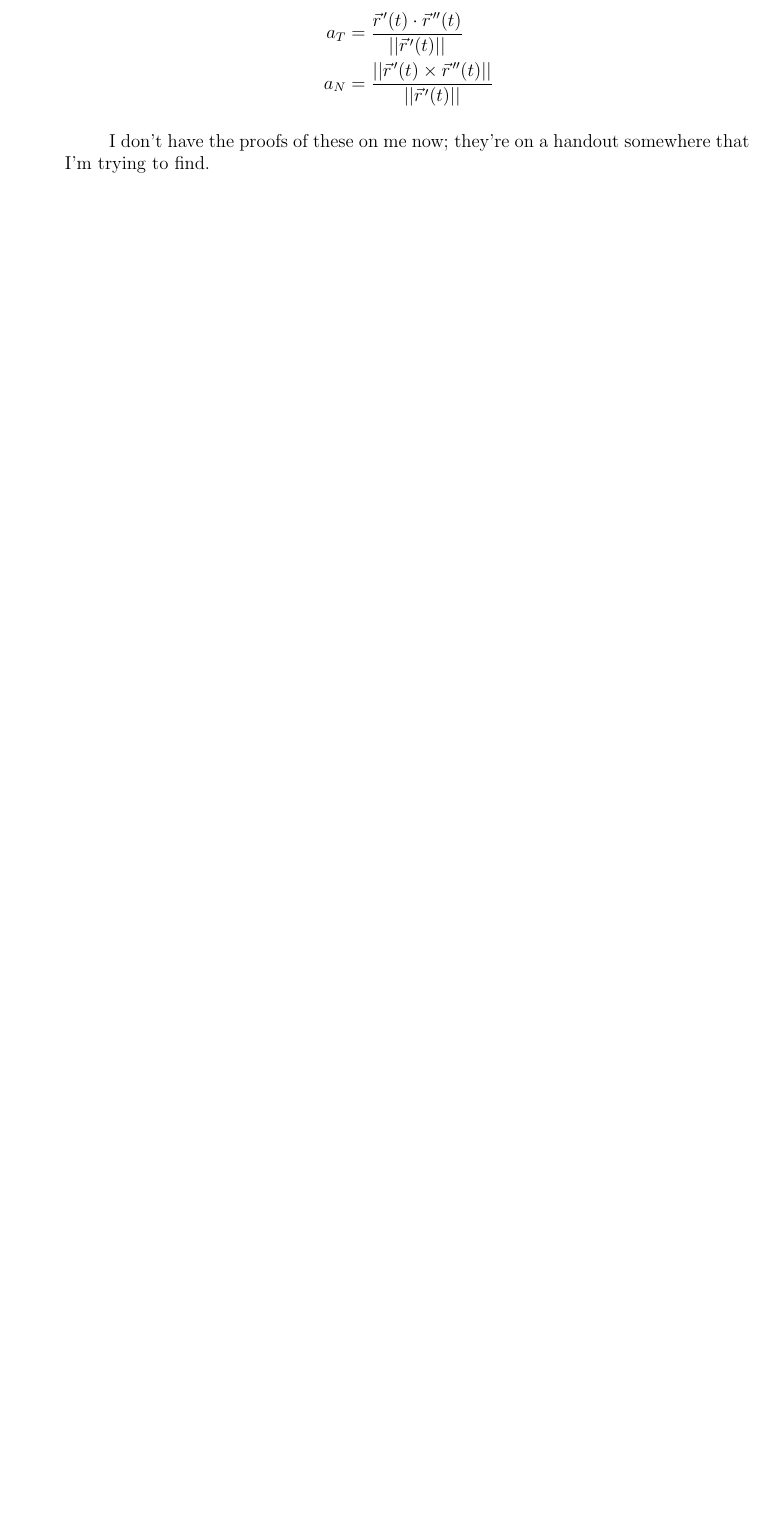
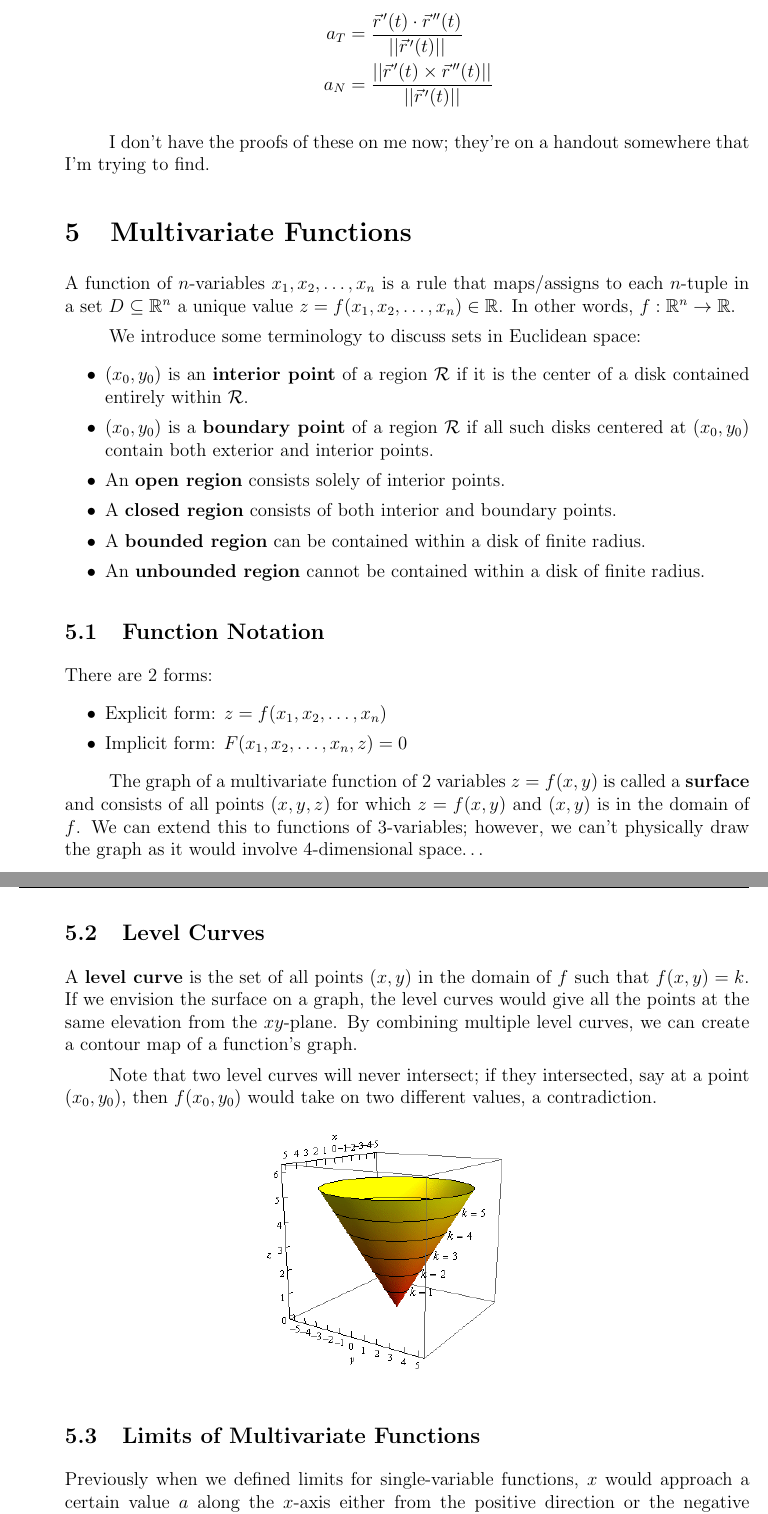
Before and after one commit to esqu1/Multi, a LaTeX document (MultiNotes.tex): part of page 13 of 13 before the commit and two parts of pages 13 and 14 of 14 after it, the two joined at a grey line, cut so that both start at the same text, the shorter picture padded with empty space. The pictures show the PDF file MultiNotes.pdf that the author committed with the source.

Commit message:
multivariate

```diff
--- a/MultiNotes.tex
+++ b/MultiNotes.tex
@@ -454,6 +454,41 @@ a_N &= \frac{\norm{\pvec{r}'(t) \times \pvec{r}''(t)}}{\norm{\pvec{r}'(t)}}
 
 I don't have the proofs of these on me now; they're on a handout somewhere that I'm trying to find.
 
+\section{Multivariate Functions}
+A function of $n$-variables $x_1,x_2,\dots,x_n$ is a rule that maps/assigns to each $n$-tuple in a set $D \subseteq \mathbb{R}^n$ a unique value $z = f(x_1,x_2,\dots,x_n) \in \mathbb{R}$. In other words, $f:\mathbb{R}^n \rightarrow \mathbb{R}$.
+
+We introduce some terminology to discuss sets in Euclidean space:
+\begin{itemize}
+\item $(x_0,y_0)$ is an \textbf{interior point} of a region $\mathcal{R}$ if it is the center of a disk contained entirely within $\mathcal{R}$.
+\item $(x_0,y_0)$ is a \textbf{boundary point} of a region $\mathcal{R}$ if all such disks centered at $(x_0,y_0)$ contain both exterior and interior points.
+\item An \textbf{open region} consists solely of interior points.
+\item A \textbf{closed region} consists of both interior and boundary points.
+\item A \textbf{bounded region} can be contained within a disk of finite radius.
+\item An \textbf{unbounded region} cannot be contained within a disk of finite radius.
+\end{itemize}
+
+\subsection{Function Notation}
+There are 2 forms:
+\begin{itemize}
+\item Explicit form: $z = f(x_1,x_2,\dots,x_n)$
+\item Implicit form: $F(x_1,x_2,\dots,x_n,z) = 0$
+\end{itemize}
+
+The graph of a multivariate function of 2 variables $z=f(x,y)$ is called a \textbf{surface} and consists of all points $(x,y,z)$ for which $z = f(x,y)$ and $(x,y)$ is in the domain of $f$. We can extend this to functions of 3-variables; however, we can't physically draw the graph as it would involve 4-dimensional space$\dots$
+
+\subsection{Level Curves}
+A \textbf{level curve} is the set of all points $(x,y)$ in the domain of $f$  such that $f(x,y) = k$. If we envision the surface on a graph, the level curves would give all the points at the same elevation from the $xy$-plane. By combining multiple level curves, we can create a contour map of a function's graph.
+
+Note that two level curves will never intersect; if they intersected, say at a point $(x_0,y_0)$, then $f(x_0,y_0)$ would take on two different values, a contradiction.
+
+\begin{figure}[h!]
+\centering
+\includegraphics[scale=0.5]{level}
+\end{figure}
+
+\subsection{Limits of Multivariate Functions}
+Previously when we defined limits for single-variable functions, $x$ would approach a certain value $a$ along the $x$-axis either from the positive direction or the negative direction, so we could check both to make sure that they exist and are equal. However, in a multivariate function, there are infinitely many ways to approach a point $(x_0,y_0)$, via different paths. Therefore, we
+
 \end{enumerate}
 
 \end{document}
```
Also changed, not shown: MultiNotes.pdf, level.png (added), 3 other files.
